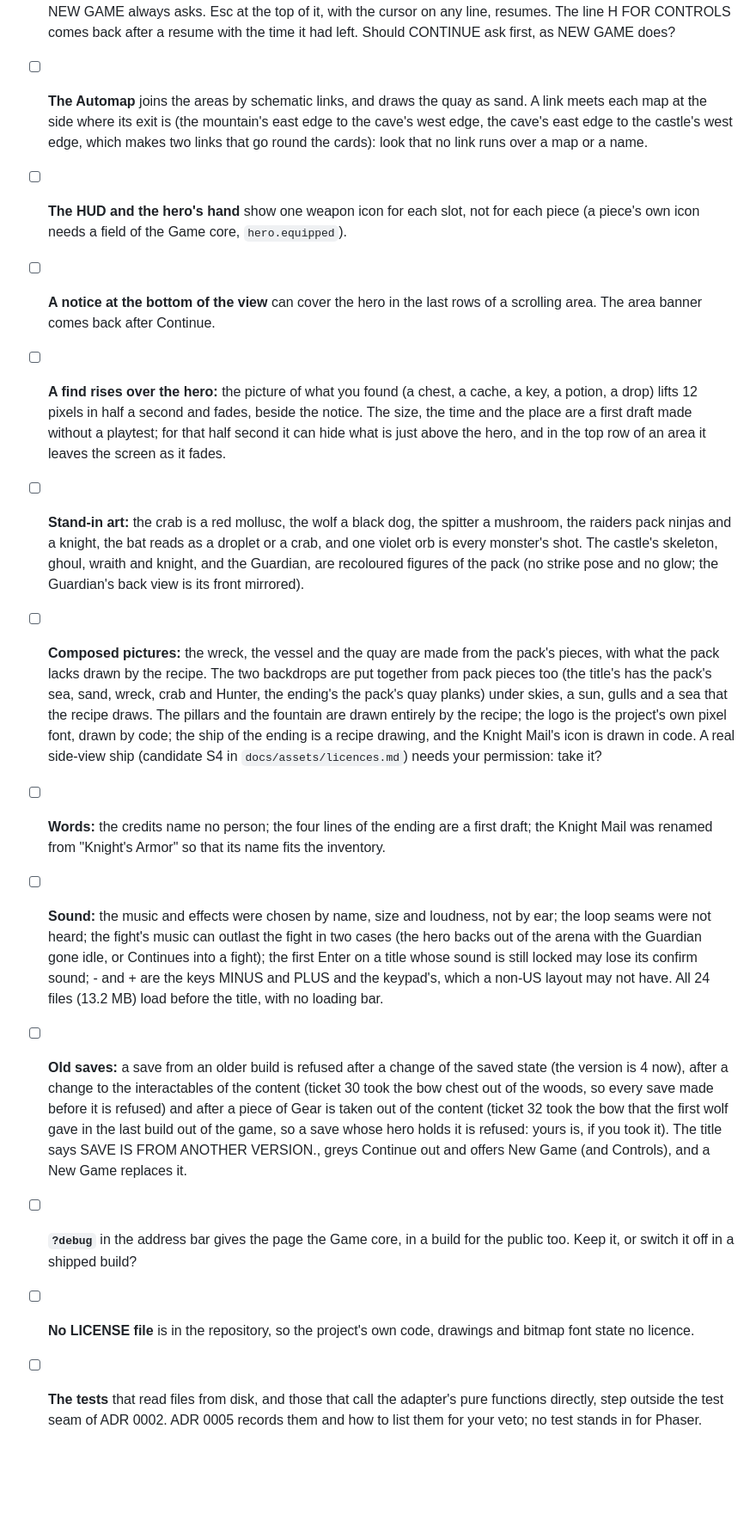
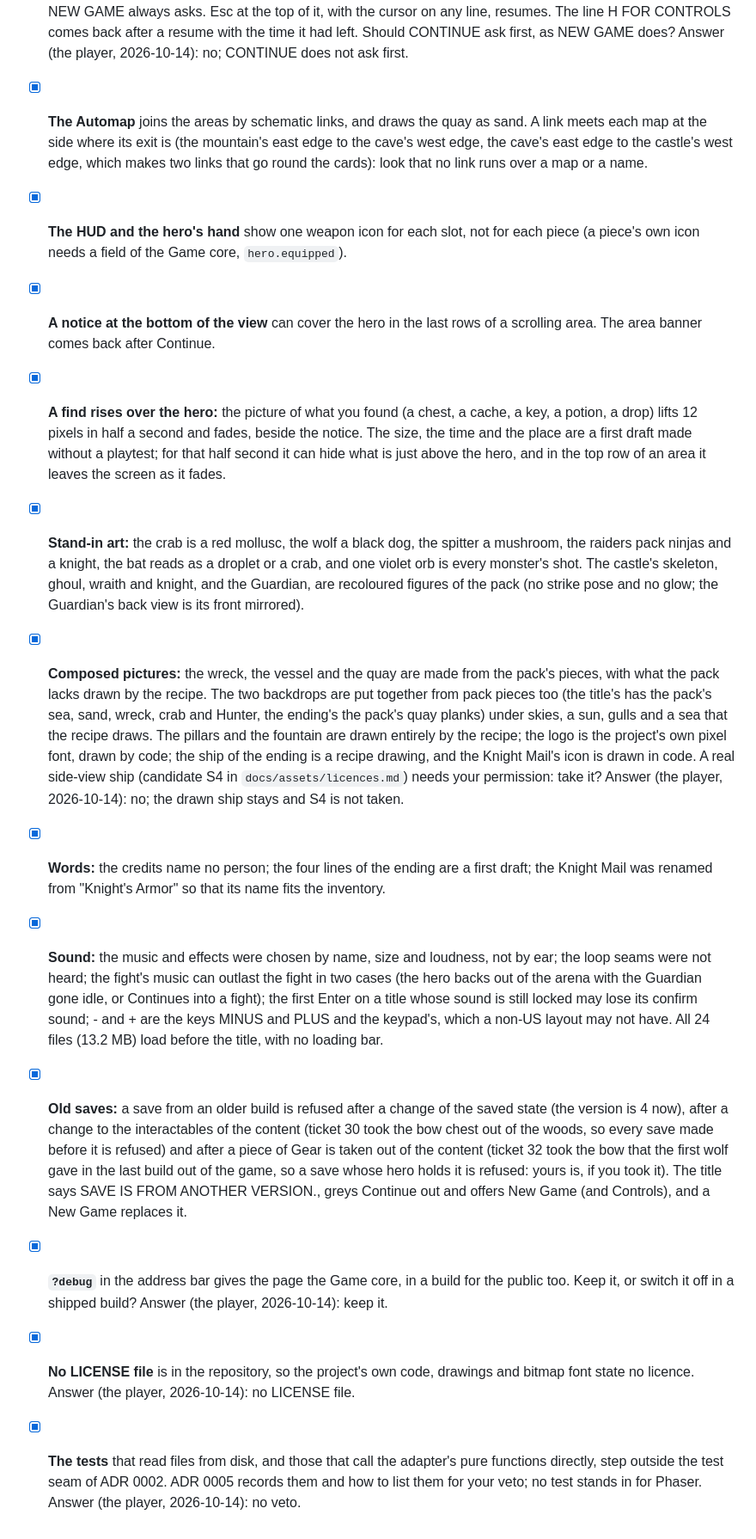
Before and after one commit to ffindusz/Island-Adventure-RPG, a Markdown page: docs/playtest-checklist.md, the part around one of its changes. Shown at 86% size. GitHub-like rendering; blank space fills up the shorter version.

```diff
--- a/docs/playtest-checklist.md
+++ b/docs/playtest-checklist.md
@@ -275,42 +286,47 @@ Tick one when you accept it as it is; otherwise write what to change.
       CONTINUE on it loads the last autosave with no question, so it gives up what you did since the save; NEW GAME
       always asks. Esc at the top of it, with the cursor on any line, resumes. The line H FOR CONTROLS comes back after
       a resume with the time it had left. Should CONTINUE ask first, as NEW GAME does?
-- [ ] **The Automap** joins the areas by schematic links, and draws the quay as sand. A link meets each map at the side
+      Answer (the player, 2026-10-14): no; CONTINUE does not ask first.
+- [x] **The Automap** joins the areas by schematic links, and draws the quay as sand. A link meets each map at the side
       where its exit is (the mountain's east edge to the cave's west edge, the cave's east edge to the castle's west
       edge, which makes two links that go round the cards): look that no link runs over a map or a name.
-- [ ] **The HUD and the hero's hand** show one weapon icon for each slot, not for each piece (a piece's own icon needs a
+- [x] **The HUD and the hero's hand** show one weapon icon for each slot, not for each piece (a piece's own icon needs a
       field of the Game core, `hero.equipped`).
-- [ ] **A notice at the bottom of the view** can cover the hero in the last rows of a scrolling area. The area banner
+- [x] **A notice at the bottom of the view** can cover the hero in the last rows of a scrolling area. The area banner
       comes back after Continue.
-- [ ] **A find rises over the hero:** the picture of what you found (a chest, a cache, a key, a potion, a drop) lifts 12
+- [x] **A find rises over the hero:** the picture of what you found (a chest, a cache, a key, a potion, a drop) lifts 12
       pixels in half a second and fades, beside the notice. The size, the time and the place are a first draft made
       without a playtest; for that half second it can hide what is just above the hero, and in the top row of an area
       it leaves the screen as it fades.
-- [ ] **Stand-in art:** the crab is a red mollusc, the wolf a black dog, the spitter a mushroom, the raiders pack
+- [x] **Stand-in art:** the crab is a red mollusc, the wolf a black dog, the spitter a mushroom, the raiders pack
       ninjas and a knight, the bat reads as a droplet or a crab, and one violet orb is every monster's shot. The
       castle's skeleton, ghoul, wraith and knight, and the Guardian, are recoloured figures of the pack (no strike
       pose and no glow; the Guardian's back view is its front mirrored).
-- [ ] **Composed pictures:** the wreck, the vessel and the quay are made from the pack's pieces, with what the pack lacks
+- [x] **Composed pictures:** the wreck, the vessel and the quay are made from the pack's pieces, with what the pack lacks
       drawn by the recipe. The two backdrops are put together from pack pieces too (the title's has the pack's sea, sand,
       wreck, crab and Hunter, the ending's the pack's quay planks) under skies, a sun, gulls and a sea that the recipe
       draws. The pillars and the fountain are drawn entirely by the recipe; the logo is the project's own pixel font,
       drawn by code; the ship of the ending is a recipe drawing, and the Knight Mail's icon is drawn in code. A real
       side-view ship (candidate S4 in `docs/assets/licences.md`) needs your permission: take it?
-- [ ] **Words:** the credits name no person; the four lines of the ending are a first draft; the Knight Mail was
+      Answer (the player, 2026-10-14): no; the drawn ship stays and S4 is not taken.
+- [x] **Words:** the credits name no person; the four lines of the ending are a first draft; the Knight Mail was
       renamed from "Knight's Armor" so that its name fits the inventory.
-- [ ] **Sound:** the music and effects were chosen by name, size and loudness, not by ear; the loop seams were not
+- [x] **Sound:** the music and effects were chosen by name, size and loudness, not by ear; the loop seams were not
       heard; the fight's music can outlast the fight in two cases (the hero backs out of the arena with the Guardian
       gone idle, or Continues into a fight); the first Enter on a title whose sound is still locked may lose its
       confirm sound; - and + are the keys MINUS and PLUS and the keypad's, which a non-US layout may not have. All 24
       files (13.2 MB) load before the title, with no loading bar.
-- [ ] **Old saves:** a save from an older build is refused after a change of the saved state (the version is 4 now),
+- [x] **Old saves:** a save from an older build is refused after a change of the saved state (the version is 4 now),
       after a change to the interactables of the content (ticket 30 took the bow chest out of the woods, so every save
       made before it is refused) and after a piece of Gear is taken out of the content (ticket 32 took the bow that the
       first wolf gave in the last build out of the game, so a save whose hero holds it is refused: yours is, if you took
       it). The title says SAVE IS FROM ANOTHER VERSION., greys Continue out and offers New Game (and Controls), and a New
       Game replaces it.
-- [ ] **`?debug`** in the address bar gives the page the Game core, in a build for the public too. Keep it, or switch it
+- [x] **`?debug`** in the address bar gives the page the Game core, in a build for the public too. Keep it, or switch it
       off in a shipped build?
-- [ ] **No LICENSE file** is in the repository, so the project's own code, drawings and bitmap font state no licence.
-- [ ] **The tests** that read files from disk, and those that call the adapter's pure functions directly, step outside
+      Answer (the player, 2026-10-14): keep it.
+- [x] **No LICENSE file** is in the repository, so the project's own code, drawings and bitmap font state no licence.
+      Answer (the player, 2026-10-14): no LICENSE file.
+- [x] **The tests** that read files from disk, and those that call the adapter's pure functions directly, step outside
       the test seam of ADR 0002. ADR 0005 records them and how to list them for your veto; no test stands in for Phaser.
+      Answer (the player, 2026-10-14): no veto.
```
Also changed, not shown: other parts of docs/playtest-checklist.md (+76 -65 lines), README.md (+1 -1 lines).
